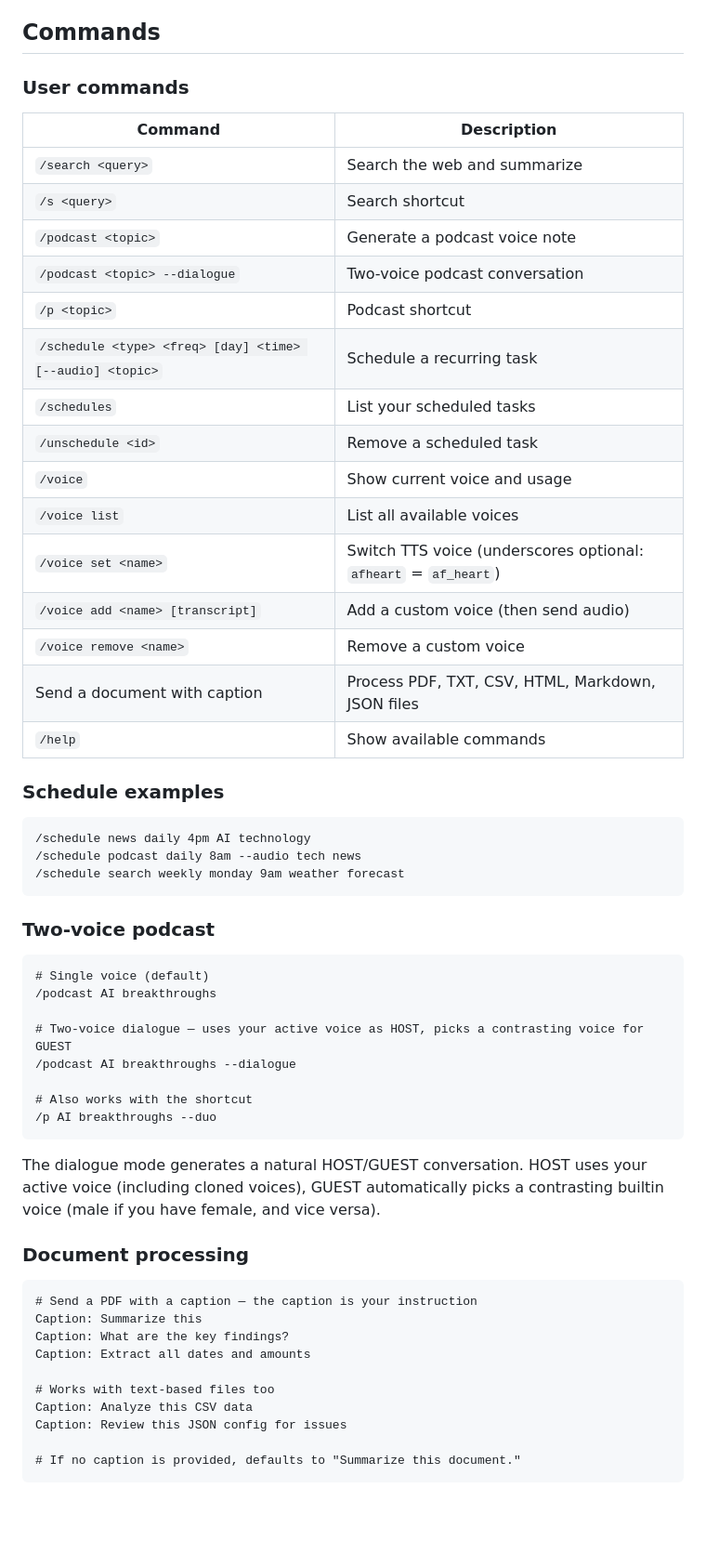
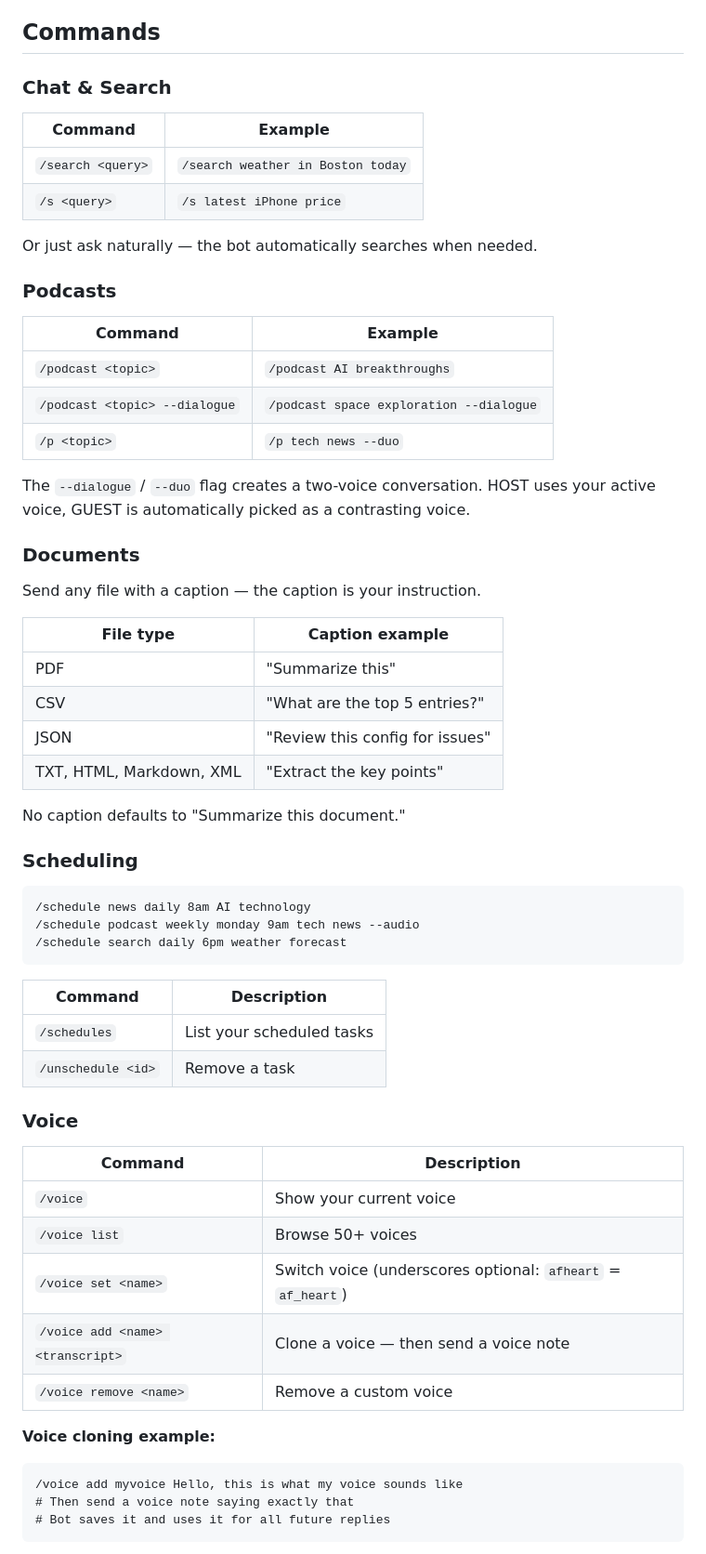
Before and after one commit to sharadboni/yobo-bot, a Markdown page: README.md, the part around one of its changes. Shown at 93% size. GitHub-like rendering; blank space fills up the shorter version.

````diff
--- a/README.md
+++ b/README.md
@@ -228,57 +57,65 @@ The LLM can automatically call these tools during conversation:
 
 ## Commands
 
-### User commands
+### Chat & Search
+
+| Command | Example |
+|---|---|
+| `/search <query>` | `/search weather in Boston today` |
+| `/s <query>` | `/s latest iPhone price` |
+
+Or just ask naturally — the bot automatically searches when needed.
+
+### Podcasts
+
+| Command | Example |
+|---|---|
+| `/podcast <topic>` | `/podcast AI breakthroughs` |
+| `/podcast <topic> --dialogue` | `/podcast space exploration --dialogue` |
+| `/p <topic>` | `/p tech news --duo` |
+
+The `--dialogue` / `--duo` flag creates a two-voice conversation. HOST uses your active voice, GUEST is automatically picked as a contrasting voice.
+
+### Documents
+
+Send any file with a caption — the caption is your instruction.
+
+| File type | Caption example |
+|---|---|
+| PDF | "Summarize this" |
+| CSV | "What are the top 5 entries?" |
+| JSON | "Review this config for issues" |
+| TXT, HTML, Markdown, XML | "Extract the key points" |
+
+No caption defaults to "Summarize this document."
+
+### Scheduling
+
+```
+/schedule news daily 8am AI technology
+/schedule podcast weekly monday 9am tech news --audio
+/schedule search daily 6pm weather forecast
+```
+
 | Command | Description |
 |---|---|
-| `/search <query>` | Search the web and summarize |
-| `/s <query>` | Search shortcut |
-| `/podcast <topic>` | Generate a podcast voice note |
-| `/podcast <topic> --dialogue` | Two-voice podcast conversation |
-| `/p <topic>` | Podcast shortcut |
-| `/schedule <type> <freq> [day] <time> [--audio] <topic>` | Schedule a recurring task |
 | `/schedules` | List your scheduled tasks |
-| `/unschedule <id>` | Remove a scheduled task |
-| `/voice` | Show current voice and usage |
-| `/voice list` | List all available voices |
-| `/voice set <name>` | Switch TTS voice (underscores optional: `afheart` = `af_heart`) |
-| `/voice add <name> [transcript]` | Add a custom voice (then send audio) |
+| `/unschedule <id>` | Remove a task |
+
+### Voice
+
+| Command | Description |
+|---|---|
+| `/voice` | Show your current voice |
+| `/voice list` | Browse 50+ voices |
+| `/voice set <name>` | Switch voice (underscores optional: `afheart` = `af_heart`) |
+| `/voice add <name> <transcript>` | Clone a voice — then send a voice note |
 | `/voice remove <name>` | Remove a custom voice |
-| Send a document with caption | Process PDF, TXT, CSV, HTML, Markdown, JSON files |
-| `/help` | Show available commands |
 
-### Schedule examples
+**Voice cloning example:**
 ```
-/schedule news daily 4pm AI technology
-/schedule podcast daily 8am --audio tech news
-/schedule search weekly monday 9am weather forecast
+/voice add myvoice Hello, this is what my voice sounds like
+# Then send a voice note saying exactly that
+# Bot saves it and uses it for all future replies
 ```
 
-### Two-voice podcast
-```
-# Single voice (default)
-/podcast AI breakthroughs
-
-# Two-voice dialogue — uses your active voice as HOST, picks a contrasting voice for GUEST
-/podcast AI breakthroughs --dialogue
-
-# Also works with the shortcut
-/p AI breakthroughs --duo
-```
-
-The dialogue mode generates a natural HOST/GUEST conversation. HOST uses your active voice (including cloned voices), GUEST automatically picks a contrasting builtin voice (male if you have female, and vice versa).
-
-### Document processing
-```
-# Send a PDF with a caption — the caption is your instruction
-Caption: Summarize this
-Caption: What are the key findings?
-Caption: Extract all dates and amounts
-
-# Works with text-based files too
-Caption: Analyze this CSV data
-Caption: Review this JSON config for issues
-
-# If no caption is provided, defaults to "Summarize this document."
-```
-
````
Also changed, not shown: other parts of README.md (+188 -237 lines).
